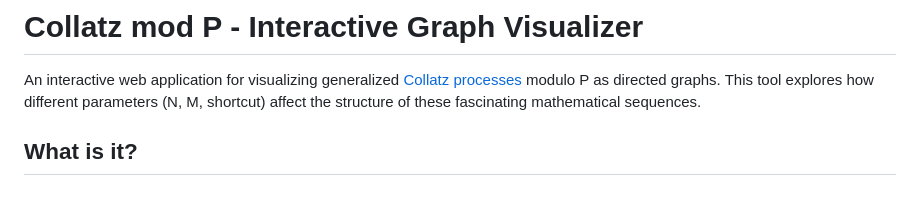
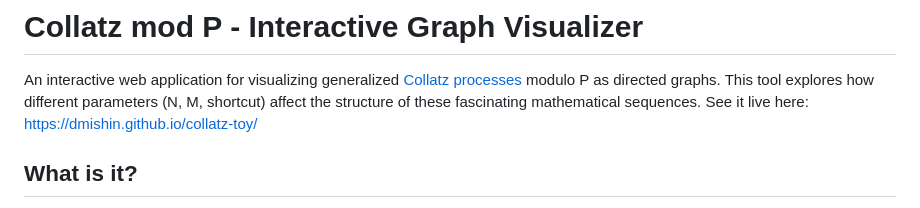
Before and after one commit to dmishin/collatz-toy, a Markdown page: README.md, the part around the change. Drawn GitHub-style.

Commit message:
Add live demo link to README
Added a link to the live demo of the application.

```diff
--- a/README.md
+++ b/README.md
@@ -1,6 +1,7 @@
 # Collatz mod P - Interactive Graph Visualizer
 
 An interactive web application for visualizing generalized [Collatz processes](https://en.wikipedia.org/wiki/Collatz_conjecture) modulo P as directed graphs. This tool explores how different parameters (N, M, shortcut) affect the structure of these fascinating mathematical sequences.
+See it live here: https://dmishin.github.io/collatz-toy/
 
 ## What is it?
 
```
